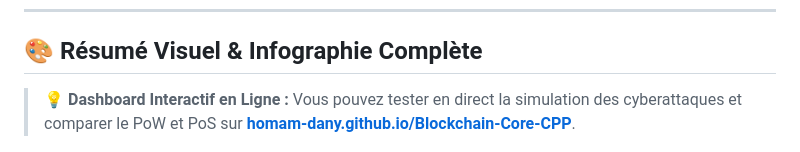
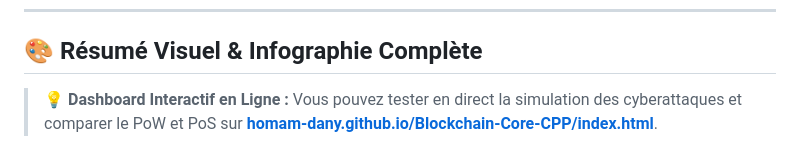
Before and after one commit to Homam-Dany/Blockchain-Core-CPP, a Markdown page: README.md, the part around one of its changes. GitHub-like rendering.

Commit message:
docs: update all live site links to point directly to index.html

```diff
--- a/README.md
+++ b/README.md
@@ -27,6 +27,6 @@ Ce projet intègre les fondamentaux cryptographiques et d'architecture distribu
 
 ## 🎨 Résumé Visuel & Infographie Complète
 
-> 💡 **Dashboard Interactif en Ligne :** Vous pouvez tester en direct la simulation des cyberattaques et comparer le PoW et PoS sur **[homam-dany.github.io/Blockchain-Core-CPP](https://homam-dany.github.io/Blockchain-Core-CPP/)**.
+> 💡 **Dashboard Interactif en Ligne :** Vous pouvez tester en direct la simulation des cyberattaques et comparer le PoW et PoS sur **[homam-dany.github.io/Blockchain-Core-CPP/index.html](https://homam-dany.github.io/Blockchain-Core-CPP/index.html)**.
 
 <p align="center">
```
Also changed, not shown: other parts of README.md (+2 -2 lines).
